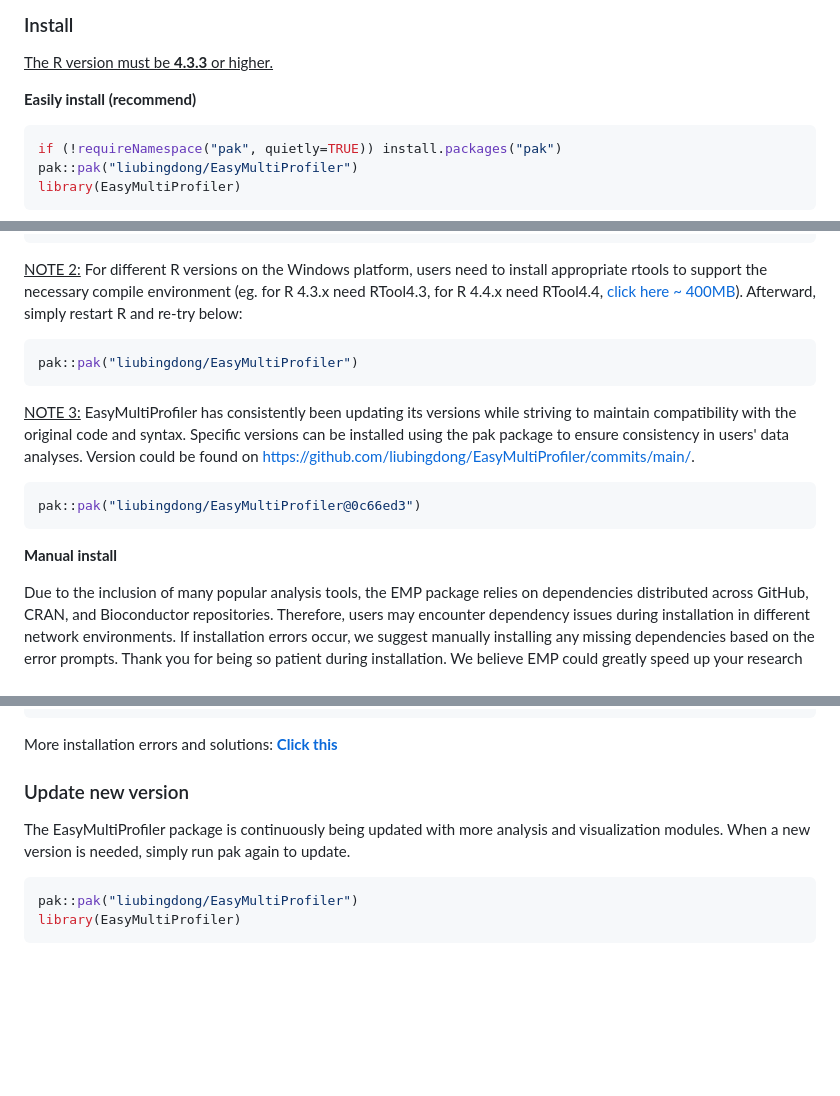
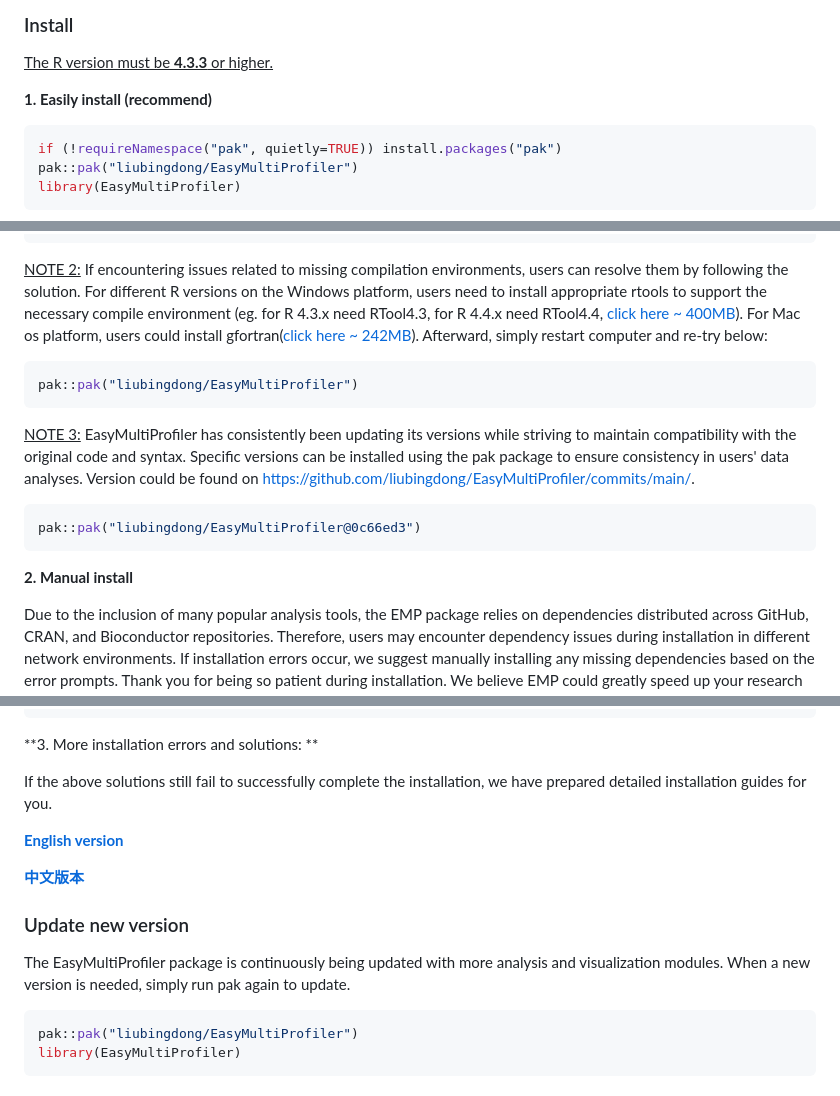
Before and after one commit to liubingdong/EasyMultiProfiler, a Markdown page: README.md, 3 parts joined by grey strips. Drawn GitHub-style; blank space fills up the shorter version.

````diff
--- a/README.md
+++ b/README.md
@@ -27,7 +27,7 @@ The EasyMultiProfiler package aims to offer a user-friendly and efficient multi-
 
 <u>The R version must be **4.3.3** or higher.</u>
 
-**Easily install (recommend)**
+**1. Easily install (recommend)**
 
 ```R
 if (!requireNamespace("pak", quietly=TRUE)) install.packages("pak")
@@ -47,7 +47,7 @@ options("download.file.method"="libcurl")
 options("url.method"="libcurl")
 ```
 
-<u>NOTE 2:</u>  For different R versions on the Windows platform, users need to install appropriate rtools to support the necessary compile environment (eg. for R 4.3.x need RTool4.3, for R 4.4.x need RTool4.4, [click here ~ 400MB](https://mirrors.tuna.tsinghua.edu.cn/CRAN/)). Afterward, simply restart R and re-try below:
+<u>NOTE 2:</u>  If encountering issues related to missing compilation environments, users can resolve them by following the solution. For different R versions on the Windows platform, users need to install appropriate rtools to support the necessary compile environment (eg. for R 4.3.x need RTool4.3, for R 4.4.x need RTool4.4, [click here ~ 400MB](https://mirrors.tuna.tsinghua.edu.cn/CRAN/)). For Mac os  platform, users could install gfortran([click here ~ 242MB](https://github.com/R-macos/gcc-12-branch/releases)). Afterward, simply restart computer and re-try below:
 
 ```R
 pak::pak("liubingdong/EasyMultiProfiler")
@@ -59,7 +59,7 @@ pak::pak("liubingdong/EasyMultiProfiler")
 pak::pak("liubingdong/EasyMultiProfiler@0c66ed3")
 ```
 
-**Manual install**
+**2. Manual install**
 
 Due to the inclusion of many popular analysis tools, the EMP package relies on dependencies distributed across GitHub, CRAN, and Bioconductor repositories. Therefore, users may encounter dependency issues during installation in different network environments. If installation errors occur, we suggest manually installing any missing dependencies based on the error prompts. Thank you for being so patient during installation. We believe EMP could greatly speed up your research work.
 
@@ -78,10 +78,17 @@ remotes::install_github("liubingdong/EasyMultiProfiler")
 library(EasyMultiProfiler)
 ```
 
-More installation errors and solutions: [**Click this**](https://github.com/liubingdong/EasyMultiProfiler/blob/main/tutorial_related/Installation.md)
+**3. More installation errors and solutions: **
+
+If the above solutions still fail to successfully complete the installation, we have prepared detailed installation guides for you.
+
+[**English version**](http://easymultiprofiler.xielab.net/en/MD/1%20EasyMultiProfiler%20introduction.html#11)
+
+[**中文版本**](http://easymultiprofiler.xielab.net/ch/MD/1%20EasyMultiProfiler%20introduction.html#11)
 
 ### Update new version
 The EasyMultiProfiler package is continuously being updated with more analysis and visualization modules. When a new version is needed, simply run pak again to update.
+
 ```R
 pak::pak("liubingdong/EasyMultiProfiler")
 library(EasyMultiProfiler)
````
Also changed, not shown: tutorial_related/Installation.md (+7 -7 lines).
